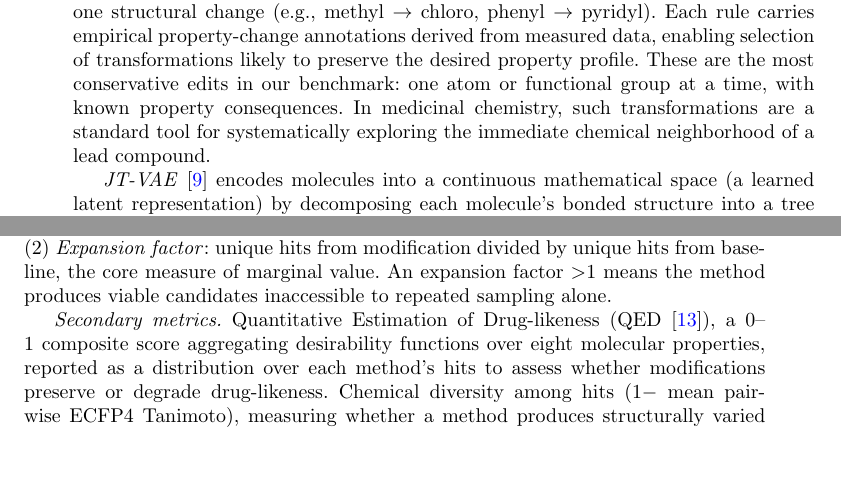
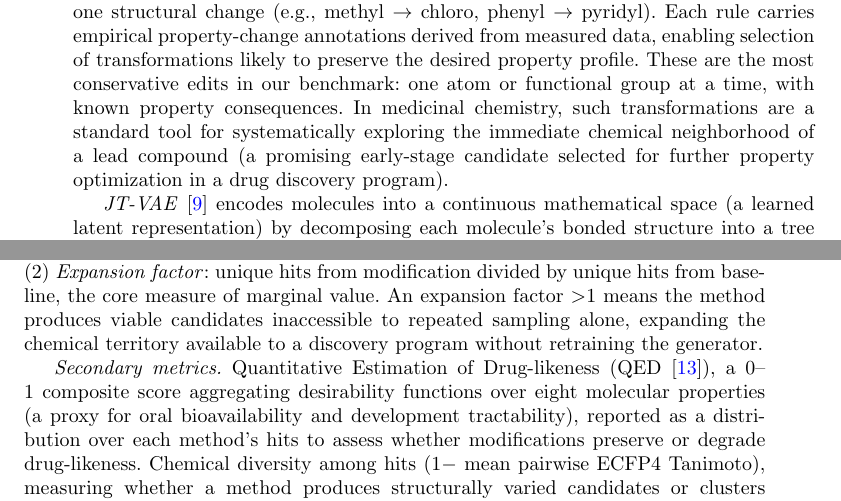
Before and after one commit to biswurmt/prexsyn-plus-milestone-one, a LaTeX paper (milestone_one.tex, which reads sections/02-methods.tex, sections/05-setup.tex): two parts of pages 4 and 7 of 9, joined at a grey line, cut so that both start at the same text, the shorter picture padded with empty space. Compiled offline with pdfLaTeX.

Commit message:
docs: rewrite pass 2 - strengthen drug discovery payoff; define lead compound; anchor expansion factor to discovery programs; motivate QED

```diff
--- a/sections/02-methods.tex
+++ b/sections/02-methods.tex
@@ -5,7 +5,7 @@ For each property specification, PrexSyn generates an initial synthesizable cand
 
 \textit{CReM} \cite{bib7} modifies molecules by replacing chemical fragments (side chains, ring systems, functional groups) with alternatives drawn from a fragment database mined from real ChEMBL compounds, subject to chemical validity constraints. A tunable context radius controls the edit scale: radius 1 restricts changes to small R-group substitutions (e.g., swapping a methyl group for a chlorine atom, a single-atom change that can alter potency or metabolic stability); radius 2 permits medium-scale modifications such as ring substitutions; radius 3 enables scaffold-level replacements including entire ring-system swaps. This hierarchy mirrors how medicinal chemists optimize leads: iteratively modifying functional groups to improve potency, selectivity, or pharmacokinetics, starting conservatively and progressing to larger structural changes as needed. We benchmark CReM at context radii 1, 2, and 3 to characterize the edit-scale/quality tradeoff within a single method.
 
-\textit{mmpdb} \cite{bib8} applies matched molecular pair (MMP) transformation rules: single-site substitution patterns extracted from pairs of real compounds that differ by exactly one structural change (e.g., methyl $\rightarrow$ chloro, phenyl $\rightarrow$ pyridyl). Each rule carries empirical property-change annotations derived from measured data, enabling selection of transformations likely to preserve the desired property profile. These are the most conservative edits in our benchmark: one atom or functional group at a time, with known property consequences. In medicinal chemistry, such transformations are a standard tool for systematically exploring the immediate chemical neighborhood of a lead compound.
+\textit{mmpdb} \cite{bib8} applies matched molecular pair (MMP) transformation rules: single-site substitution patterns extracted from pairs of real compounds that differ by exactly one structural change (e.g., methyl $\rightarrow$ chloro, phenyl $\rightarrow$ pyridyl). Each rule carries empirical property-change annotations derived from measured data, enabling selection of transformations likely to preserve the desired property profile. These are the most conservative edits in our benchmark: one atom or functional group at a time, with known property consequences. In medicinal chemistry, such transformations are a standard tool for systematically exploring the immediate chemical neighborhood of a lead compound (a promising early-stage candidate selected for further property optimization in a drug discovery program).
 
 \textit{JT-VAE} \cite{bib9} encodes molecules into a continuous mathematical space (a learned latent representation) by decomposing each molecule's bonded structure into a tree of chemically meaningful substructures (a junction tree, where each node represents a ring system, bond, or atom cluster). New variants are generated by perturbing the latent vector and decoding, producing edits that span medium to global structural scales. This enables scaffold hopping: replacing an entire core structure while preserving the pharmacological profile, a strategy valued in drug discovery for accessing new chemical series and navigating intellectual property constraints.
 
--- a/sections/05-setup.tex
+++ b/sections/05-setup.tex
@@ -7,9 +7,9 @@
 
 \textit{Property conservation} is assessed on two complementary axes. \textit{Substructural}: ECFP4 Tanimoto similarity between variant and specification fingerprint, measuring the fraction of shared circular substructure features. Recent benchmarks demonstrate that ECFP4-based similarity matches or exceeds pretrained molecular embeddings for property-relevant comparisons. \textit{Physicochemical}: per-descriptor deltas (MW $\pm$50\,Da, CLogP $\pm$1.0, TPSA $\pm$20\,\AA$^2$, HBD $\pm$1, HBA $\pm$2, rotatable bonds $\pm$2) mapped to 0--1 desirability scores via linear tolerance functions and aggregated by geometric mean. The geometric mean ensures that a single badly violated descriptor drives the aggregate score toward zero, penalizing unbalanced profiles more stringently than an arithmetic mean would. These are the same descriptors PrexSyn conditions on, ensuring evaluation matches the generator's abstraction level. 3D shape and electrostatic similarity via ESPsim \cite{bib12} is reported as a supplementary diagnostic, not a hit-classification gate, because it introduces a dependency on the reference molecule's 3D conformer geometry (generated via the ETKDG algorithm) that couples evaluation to the specific ChEMBL molecule beyond its property values.
 
-\textit{Primary metrics.} (1) \textit{Hit rate}: fraction of synthesizable variants meeting conservation thresholds; higher rates indicate more efficient use of computational budget. (2) \textit{Expansion factor}: unique hits from modification divided by unique hits from baseline, the core measure of marginal value. An expansion factor $>$1 means the method produces viable candidates inaccessible to repeated sampling alone.
+\textit{Primary metrics.} (1) \textit{Hit rate}: fraction of synthesizable variants meeting conservation thresholds; higher rates indicate more efficient use of computational budget. (2) \textit{Expansion factor}: unique hits from modification divided by unique hits from baseline, the core measure of marginal value. An expansion factor $>$1 means the method produces viable candidates inaccessible to repeated sampling alone, expanding the chemical territory available to a discovery program without retraining the generator.
 
-\textit{Secondary metrics.} Quantitative Estimation of Drug-likeness (QED \cite{bib13}), a 0--1 composite score aggregating desirability functions over eight molecular properties, reported as a distribution over each method's hits to assess whether modifications preserve or degrade drug-likeness. Chemical diversity among hits ($1 - $ mean pairwise ECFP4 Tanimoto), measuring whether a method produces structurally varied candidates or clusters around a single chemotype. Wall-clock compute cost per specification. Proximity to known bioactive space (Tanimoto to ChEMBL reference molecule, reported as a diagnostic distribution only).
+\textit{Secondary metrics.} Quantitative Estimation of Drug-likeness (QED \cite{bib13}), a 0--1 composite score aggregating desirability functions over eight molecular properties (a proxy for oral bioavailability and development tractability), reported as a distribution over each method's hits to assess whether modifications preserve or degrade drug-likeness. Chemical diversity among hits ($1 - $ mean pairwise ECFP4 Tanimoto), measuring whether a method produces structurally varied candidates or clusters around a single chemotype. Wall-clock compute cost per specification. Proximity to known bioactive space (Tanimoto to ChEMBL reference molecule, reported as a diagnostic distribution only).
 
 \textit{Complementarity.} Pairwise Jaccard overlap (shared hits divided by total unique hits across both methods) between method hit sets identifies redundant vs.\ complementary tools. We report the two- and three-method combinations that maximize total unique-hit coverage. Low overlap indicates complementary methods that explore different chemical territory; high overlap indicates redundancy. This analysis directly informs practical pipeline design: identifying the smallest set of methods that maximizes coverage guides resource allocation in both manual and automated discovery workflows.
 
```
